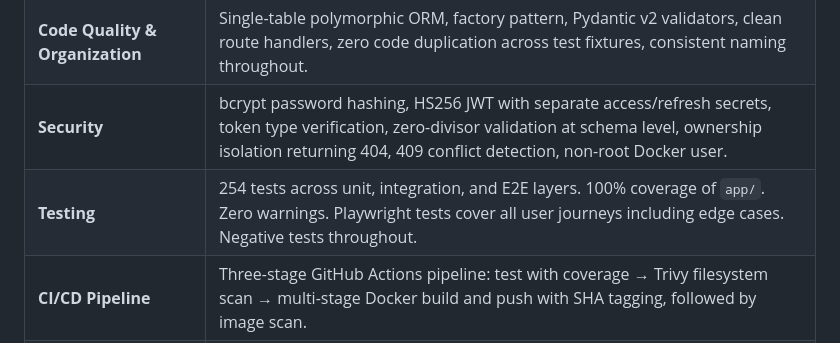
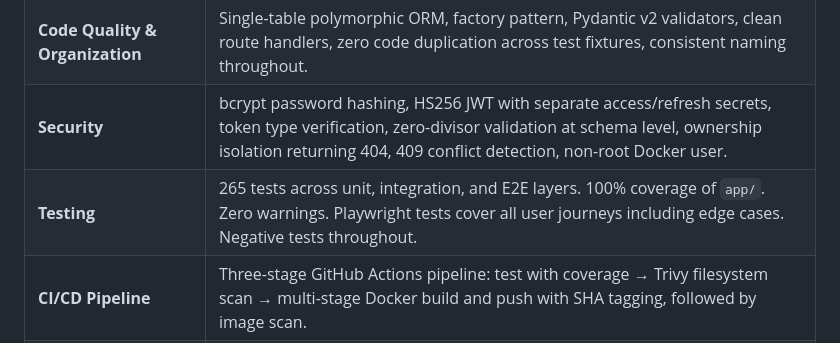
Before and after one commit to KKS071/is601-final-extended-calculator-suite, a Markdown page: docs/REFLECTION.md, the part around the change. GitHub-like rendering.

Commit message:
Updated testing section with new test count

```diff
--- a/docs/REFLECTION.md
+++ b/docs/REFLECTION.md
@@ -216,7 +216,7 @@ Profile updates check for email and username conflicts before applying changes,
 | **Functionality** | All six BREAD operations work flawlessly across six calculation types. Stats, profile update, password change, and all extra features are fully functional and tested. |
 | **Code Quality & Organization** | Single-table polymorphic ORM, factory pattern, Pydantic v2 validators, clean route handlers, zero code duplication across test fixtures, consistent naming throughout. |
 | **Security** | bcrypt password hashing, HS256 JWT with separate access/refresh secrets, token type verification, zero-divisor validation at schema level, ownership isolation returning 404, 409 conflict detection, non-root Docker user. |
-| **Testing** | 254 tests across unit, integration, and E2E layers. 100% coverage of `app/`. Zero warnings. Playwright tests cover all user journeys including edge cases. Negative tests throughout. |
+| **Testing** | 265 tests across unit, integration, and E2E layers. 100% coverage of `app/`. Zero warnings. Playwright tests cover all user journeys including edge cases. Negative tests throughout. |
 | **CI/CD Pipeline** | Three-stage GitHub Actions pipeline: test with coverage → Trivy filesystem scan → multi-stage Docker build and push with SHA tagging, followed by image scan. |
 | **Documentation** | README covers every required section in depth. Reflection demonstrates genuine understanding of architectural trade-offs, testing strategy, and security decisions. |
 | **Front-End Integration** | TailwindCSS dashboard with live stats, colour-coded badges, input pill preview, password toggle with SVG eye icons, Enter-key support on all forms, full-name welcome banner synced live from the API. |
```
